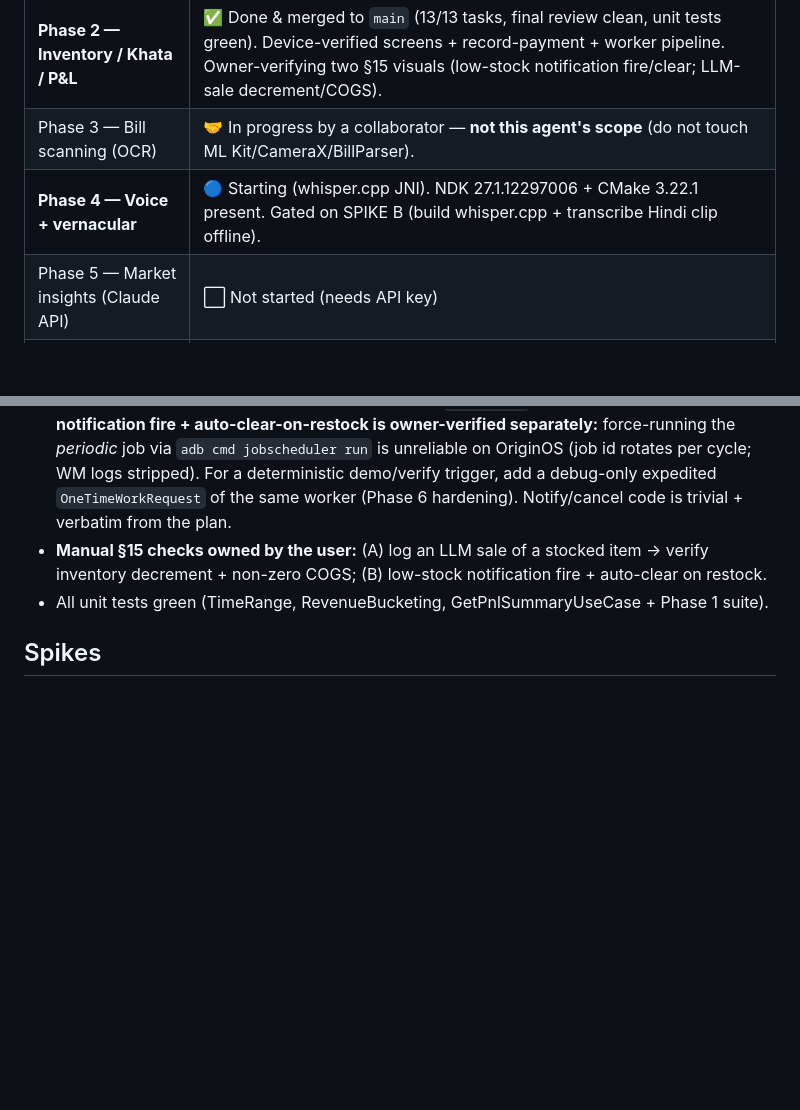
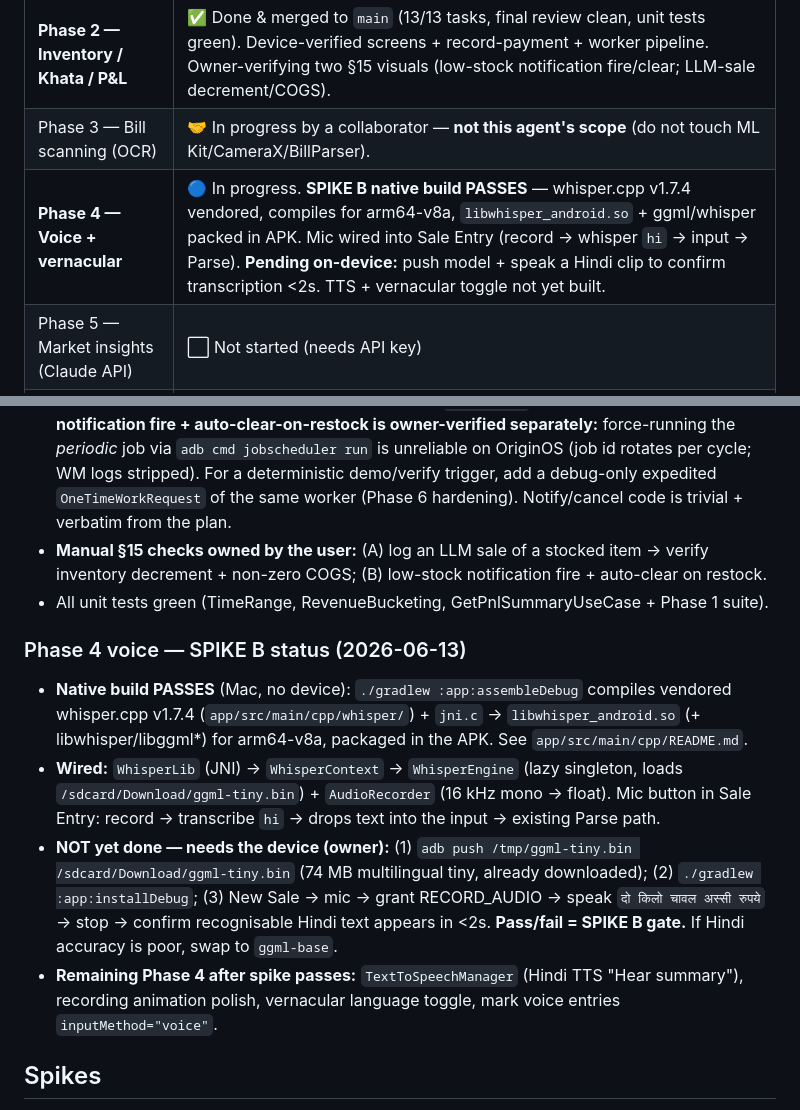
Before and after one commit to Om-Midya/artha-kirana, a Markdown page: docs/STATUS.md, 2 parts joined by grey strips. GitHub-like rendering; blank space fills up the shorter version.

Commit message:
docs: Phase 4 SPIKE B status — native whisper build passes, voice wired, on-device test pending

```diff
--- a/docs/STATUS.md
+++ b/docs/STATUS.md
@@ -10,7 +10,7 @@
 | **Phase 1 — Core sale loop** | ✅ Done & device-verified (incl. Task 1.7 §18 = 5/5) |
 | **Phase 2 — Inventory / Khata / P&L** | ✅ Done & merged to `main` (13/13 tasks, final review clean, unit tests green). Device-verified screens + record-payment + worker pipeline. Owner-verifying two §15 visuals (low-stock notification fire/clear; LLM-sale decrement/COGS). |
 | Phase 3 — Bill scanning (OCR) | 🤝 In progress by a collaborator — **not this agent's scope** (do not touch ML Kit/CameraX/BillParser). |
-| **Phase 4 — Voice + vernacular** | 🔵 Starting (whisper.cpp JNI). NDK 27.1.12297006 + CMake 3.22.1 present. Gated on SPIKE B (build whisper.cpp + transcribe Hindi clip offline). |
+| **Phase 4 — Voice + vernacular** | 🔵 In progress. **SPIKE B native build PASSES** — whisper.cpp v1.7.4 vendored, compiles for arm64-v8a, `libwhisper_android.so` + ggml/whisper packed in APK. Mic wired into Sale Entry (record → whisper `hi` → input → Parse). **Pending on-device:** push model + speak a Hindi clip to confirm transcription <2s. TTS + vernacular toggle not yet built. |
 | Phase 5 — Market insights (Claude API) | ⬜ Not started (needs API key) |
 | Phase 6 — Demo hardening | ⬜ Not started |
 
@@ -29,6 +29,12 @@
 - **Low-stock worker:** `InventoryAlertWorker` (`@HiltWorker`) fires and returns SUCCESS via `HiltWorkerFactory` (logcat-confirmed); WorkManager Hilt `Configuration.Provider` wired, default initializer removed, no double-init crash. Low-stock detection works on-device (`soap` shows "· low!" via the same predicate the worker's `lowStock()` query uses). **The visible notification fire + auto-clear-on-restock is owner-verified separately:** force-running the *periodic* job via `adb cmd jobscheduler run` is unreliable on OriginOS (job id rotates per cycle; WM logs stripped). For a deterministic demo/verify trigger, add a debug-only expedited `OneTimeWorkRequest` of the same worker (Phase 6 hardening). Notify/cancel code is trivial + verbatim from the plan.
 - **Manual §15 checks owned by the user:** (A) log an LLM sale of a stocked item → verify inventory decrement + non-zero COGS; (B) low-stock notification fire + auto-clear on restock.
 - All unit tests green (TimeRange, RevenueBucketing, GetPnlSummaryUseCase + Phase 1 suite).
+
+### Phase 4 voice — SPIKE B status (2026-06-13)
+- **Native build PASSES** (Mac, no device): `./gradlew :app:assembleDebug` compiles vendored whisper.cpp v1.7.4 (`app/src/main/cpp/whisper/`) + `jni.c` → `libwhisper_android.so` (+ libwhisper/libggml*) for arm64-v8a, packaged in the APK. See `app/src/main/cpp/README.md`.
+- **Wired:** `WhisperLib` (JNI) → `WhisperContext` → `WhisperEngine` (lazy singleton, loads `/sdcard/Download/ggml-tiny.bin`) + `AudioRecorder` (16 kHz mono → float). Mic button in Sale Entry: record → transcribe `hi` → drops text into the input → existing Parse path.
+- **NOT yet done — needs the device (owner):** (1) `adb push /tmp/ggml-tiny.bin /sdcard/Download/ggml-tiny.bin` (74 MB multilingual tiny, already downloaded); (2) `./gradlew :app:installDebug`; (3) New Sale → mic → grant RECORD_AUDIO → speak `दो किलो चावल अस्सी रुपये` → stop → confirm recognisable Hindi text appears in <2s. **Pass/fail = SPIKE B gate.** If Hindi accuracy is poor, swap to `ggml-base`.
+- **Remaining Phase 4 after spike passes:** `TextToSpeechManager` (Hindi TTS "Hear summary"), recording animation polish, vernacular language toggle, mark voice entries `inputMethod="voice"`.
 
 ## Spikes
 
```
